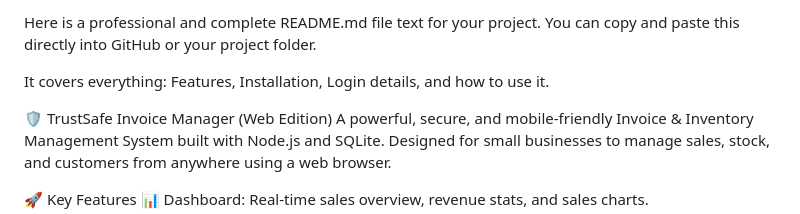
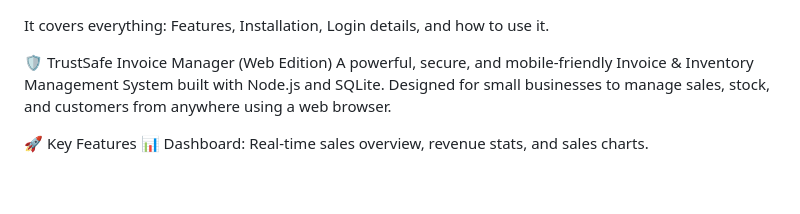
Before and after one commit to mianwerad007/trust-safe-services-invoice-manager, a Markdown page: README.md, the part around one of its changes. GitHub-like rendering; blank space fills up the shorter version.

```diff
--- a/README.md
+++ b/README.md
@@ -1,4 +1,4 @@
-Here is a professional and complete README.md file text for your project. You can copy and paste this directly into GitHub or your project folder.
+
 
 It covers everything: Features, Installation, Login details, and how to use it.
 
```
Also changed, not shown: other parts of README.md (+1 -0 lines).
